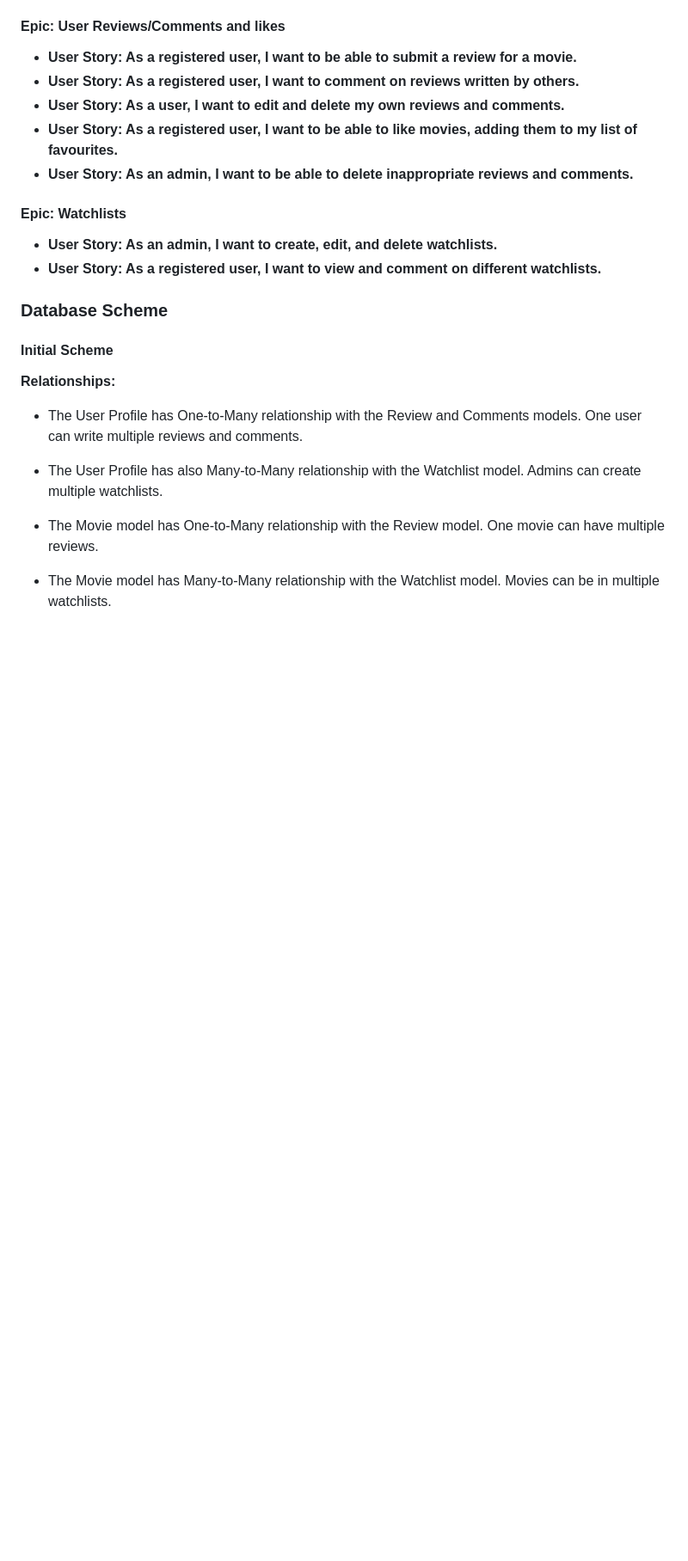
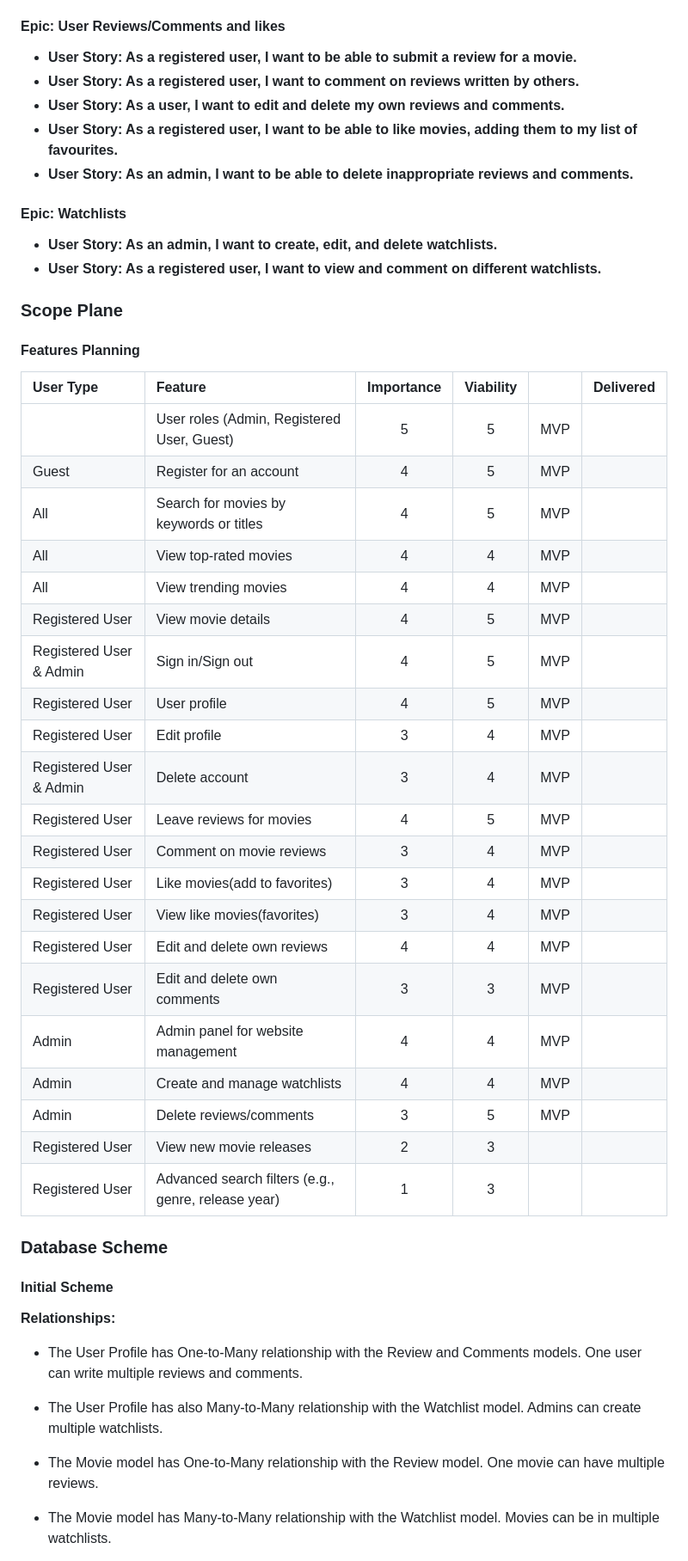
Before and after one commit to SorinPan/movie-nest, a Markdown page: README.md, the part around the change. Shown at 86% size. Drawn GitHub-style; blank space fills up the shorter version.

Commit message:
Add scope plane: features planning to the readme

```diff
--- a/README.md
+++ b/README.md
@@ -112,6 +112,34 @@ After a user story is refined, it is sent to the Board.
 * **User Story: As an admin, I want to create, edit, and delete watchlists.**
 * **User Story: As a registered user, I want to view and comment on different watchlists.**
 
+### Scope Plane
+
+#### Features Planning
+
+|User Type | Feature | Importance | Viability |  | Delivered |
+| :--- | :--- | :---: | :---: | :---: | :---: |
+| | User roles (Admin, Registered User, Guest) | 5 | 5 | MVP |  |
+| Guest | Register for an account | 4 | 5 | MVP |  |
+| All | Search for movies by keywords or titles | 4 | 5 | MVP |  |
+| All | View top-rated movies | 4 | 4 | MVP |  |
+| All | View trending movies | 4 | 4 | MVP | |
+| Registered User | View movie details | 4 | 5 | MVP |  |
+| Registered User & Admin | Sign in/Sign out | 4 | 5 | MVP |  |
+| Registered User | User profile | 4 | 5 | MVP |  |
+| Registered User | Edit profile | 3 | 4 | MVP |  |
+| Registered User & Admin | Delete account | 3 | 4 | MVP |  |
+| Registered User | Leave reviews for movies | 4 | 5 | MVP |  |
+| Registered User | Comment on movie reviews | 3 | 4 | MVP |  |
+| Registered User | Like movies(add to favorites) | 3 | 4 | MVP |  |
+| Registered User | View like movies(favorites) | 3 | 4 | MVP |  |
+| Registered User | Edit and delete own reviews | 4 | 4 | MVP |  |
+| Registered User | Edit and delete own comments | 3 | 3 | MVP | |
+| Admin | Admin panel for website management | 4 | 4 | MVP |  |
+| Admin | Create and manage watchlists | 4 | 4 | MVP |  |
+| Admin | Delete reviews/comments | 3 | 5 | MVP |  |
+| Registered User | View new movie releases | 2 | 3 | |  |
+| Registered User | Advanced search filters (e.g., genre, release year) | 1 | 3 | |  |
+
 ### Database Scheme
 
 #### Initial Scheme
```
